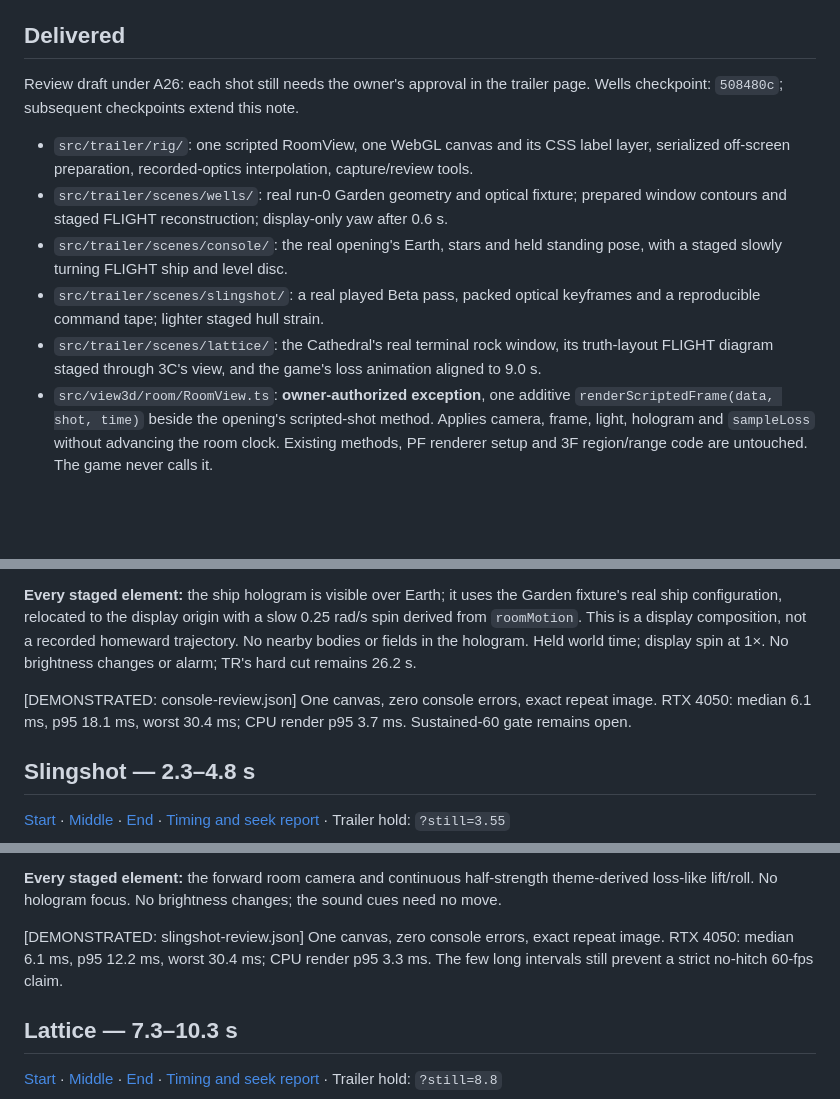
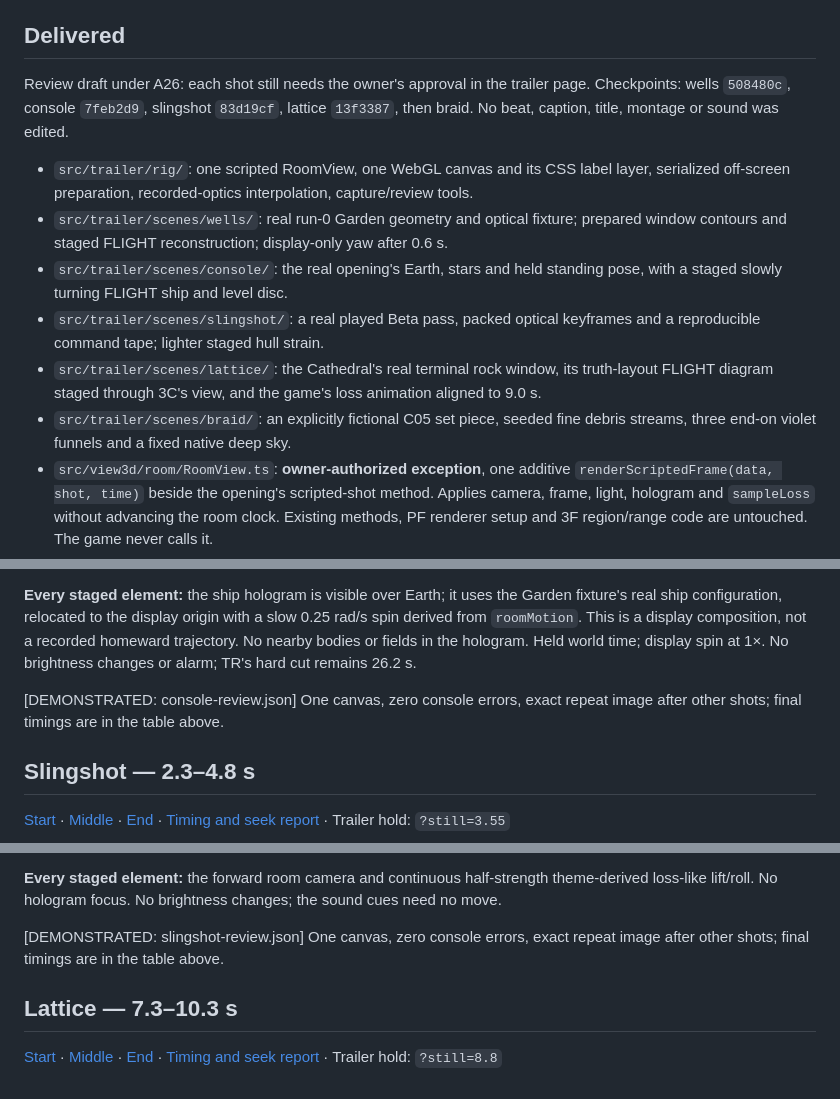
Before and after one commit to CoderofVibes/recursion, a Markdown page: docs/handoffs/tv.md, 3 parts joined by grey strips. Drawn GitHub-style; blank space fills up the shorter version.

```diff
--- a/docs/handoffs/tv.md
+++ b/docs/handoffs/tv.md
@@ -4,13 +4,14 @@ Thread: GPT/Codex · Branch: `p3/tr-visuals` · 2026-11-15 (Pacific)
 
 ## Delivered
 
-Review draft under A26: each shot still needs the owner's approval in the trailer page. Wells checkpoint: `508480c`; subsequent checkpoints extend this note.
+Review draft under A26: each shot still needs the owner's approval in the trailer page. Checkpoints: wells `508480c`, console `7feb2d9`, slingshot `83d19cf`, lattice `13f3387`, then braid. No beat, caption, title, montage or sound was edited.
 
 - `src/trailer/rig/`: one scripted RoomView, one WebGL canvas and its CSS label layer, serialized off-screen preparation, recorded-optics interpolation, capture/review tools.
 - `src/trailer/scenes/wells/`: real run-0 Garden geometry and optical fixture; prepared window contours and staged FLIGHT reconstruction; display-only yaw after 0.6 s.
 - `src/trailer/scenes/console/`: the real opening's Earth, stars and held standing pose, with a staged slowly turning FLIGHT ship and level disc.
 - `src/trailer/scenes/slingshot/`: a real played Beta pass, packed optical keyframes and a reproducible command tape; lighter staged hull strain.
 - `src/trailer/scenes/lattice/`: the Cathedral's real terminal rock window, its truth-layout FLIGHT diagram staged through 3C's view, and the game's loss animation aligned to 9.0 s.
+- `src/trailer/scenes/braid/`: an explicitly fictional C05 set piece, seeded fine debris streams, three end-on violet funnels and a fixed native deep sky.
 - `src/view3d/room/RoomView.ts`: **owner-authorized exception**, one additive `renderScriptedFrame(data, shot, time)` beside the opening's scripted-shot method. Applies camera, frame, light, hologram and `sampleLoss` without advancing the room clock. Existing methods, PF renderer setup and 3F region/range code are untouched. The game never calls it.
 - `src/view3d/sky/`: **no change needed**. These fixtures keep the sun visible; the existing exposure remains at its initialized daylight target. The staged braid also uses a fixed visible sun. No wall-clock exposure transition enters these shots.
 
@@ -50,7 +69,7 @@ Compression: **held T+1238 s**; the 2.5 s display yaw runs at 1×. No room-brigh
 
 **Every staged element:** the ship hologram is visible over Earth; it uses the Garden fixture's real ship configuration, relocated to the display origin with a slow 0.25 rad/s spin derived from `roomMotion`. This is a display composition, not a recorded homeward trajectory. No nearby bodies or fields in the hologram. Held world time; display spin at 1×. No brightness changes or alarm; TR's hard cut remains 26.2 s.
 
-[DEMONSTRATED: console-review.json] One canvas, zero console errors, exact repeat image. RTX 4050: median 6.1 ms, p95 18.1 ms, worst 30.4 ms; CPU render p95 3.7 ms. Sustained-60 gate remains open.
+[DEMONSTRATED: console-review.json] One canvas, zero console errors, exact repeat image after other shots; final timings are in the table above.
 
 ## Slingshot — 2.3–4.8 s
 
@@ -66,7 +85,7 @@ Reproduce: evaluate `scenes/slingshot/capture.js` using `rig/capture.mjs` in a d
 
 **Every staged element:** the forward room camera and continuous half-strength theme-derived loss-like lift/roll. No hologram focus. No brightness changes; the sound cues need no move.
 
-[DEMONSTRATED: slingshot-review.json] One canvas, zero console errors, exact repeat image. RTX 4050: median 6.1 ms, p95 12.2 ms, worst 30.4 ms; CPU render p95 3.3 ms. The few long intervals still prevent a strict no-hitch 60-fps claim.
+[DEMONSTRATED: slingshot-review.json] One canvas, zero console errors, exact repeat image after other shots; final timings are in the table above.
 
 ## Lattice — 7.3–10.3 s
 
```
Also changed, not shown: other parts of docs/handoffs/tv.md (+35 -5 lines), docs/handoffs/tv/braid-end.png (added), docs/handoffs/tv/braid-middle.png (added), docs/handoffs/tv/braid-start.png (added), docs/handoffs/tv/console-start.png, 12 other files.
